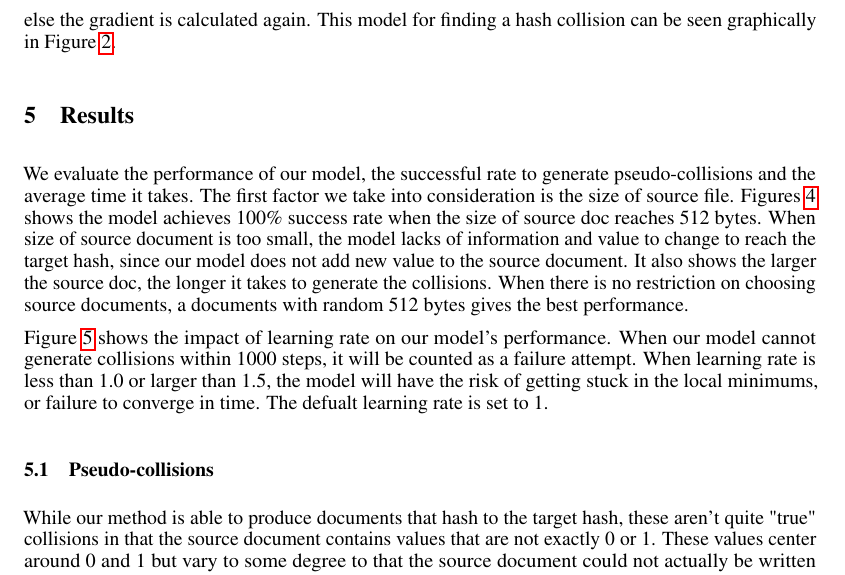
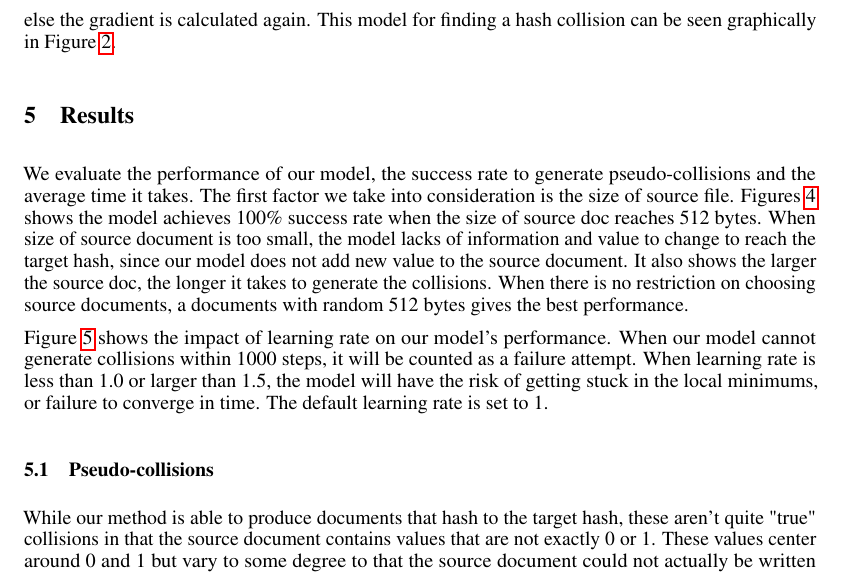
Before and after one commit to FoConrad/NN-Hashing, a LaTeX paper (writings/write_up/write_up.tex): part of page 3 of 4, cut so that both start at the same text. Compiled offline with pdfLaTeX.

Commit message:
grammar fixing

```diff
--- a/writings/write_up/write_up.tex
+++ b/writings/write_up/write_up.tex
@@ -191,9 +191,9 @@ calculated again.  This model for finding a hash collision can be seen
 graphically in Figure \ref{fig:model}.
 
 \section{Results}
-We evaluate the performance of our model, the successful rate to generate pseudo-collisions and  the average time it takes. The first factor we take into consideration is the size of source file. Figures \ref{fig:docsize} shows the model achieves 100\% success rate when the size of source doc reaches 512 bytes. When size of source document is too small, the model lacks of information and value to change to reach the target hash, since our model does not add new value to the source document. It also shows the larger the source doc, the longer it takes to generate the collisions. When there is no restriction on choosing source documents, a documents with random 512 bytes gives the best performance.
+We evaluate the performance of our model, the success rate to generate pseudo-collisions and  the average time it takes. The first factor we take into consideration is the size of source file. Figures \ref{fig:docsize} shows the model achieves 100\% success rate when the size of source doc reaches 512 bytes. When size of source document is too small, the model lacks of information and value to change to reach the target hash, since our model does not add new value to the source document. It also shows the larger the source doc, the longer it takes to generate the collisions. When there is no restriction on choosing source documents, a documents with random 512 bytes gives the best performance.
 
-Figure \ref{fig:lrate} shows the impact of learning rate on our model's performance. When our model cannot generate collisions within 1000 steps, it will be counted as a failure attempt. When learning rate is less than 1.0 or larger than 1.5, the model will have the risk of getting stuck in the local minimums, or failure to converge in time. The defualt learning rate is set to 1.
+Figure \ref{fig:lrate} shows the impact of learning rate on our model's performance. When our model cannot generate collisions within 1000 steps, it will be counted as a failure attempt. When learning rate is less than 1.0 or larger than 1.5, the model will have the risk of getting stuck in the local minimums, or failure to converge in time. The default learning rate is set to 1.
 
 \subsection{Pseudo-collisions}
 While our method is able to produce documents that hash to the target hash, these
```
